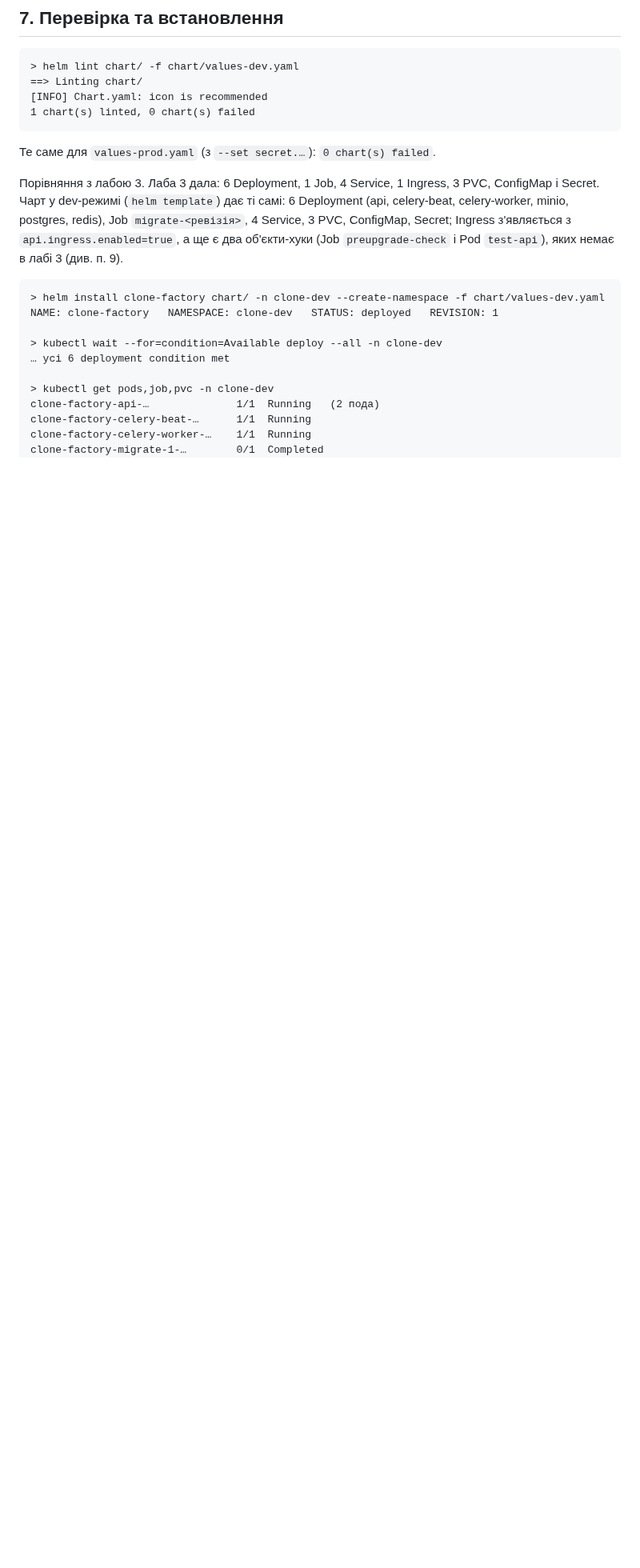
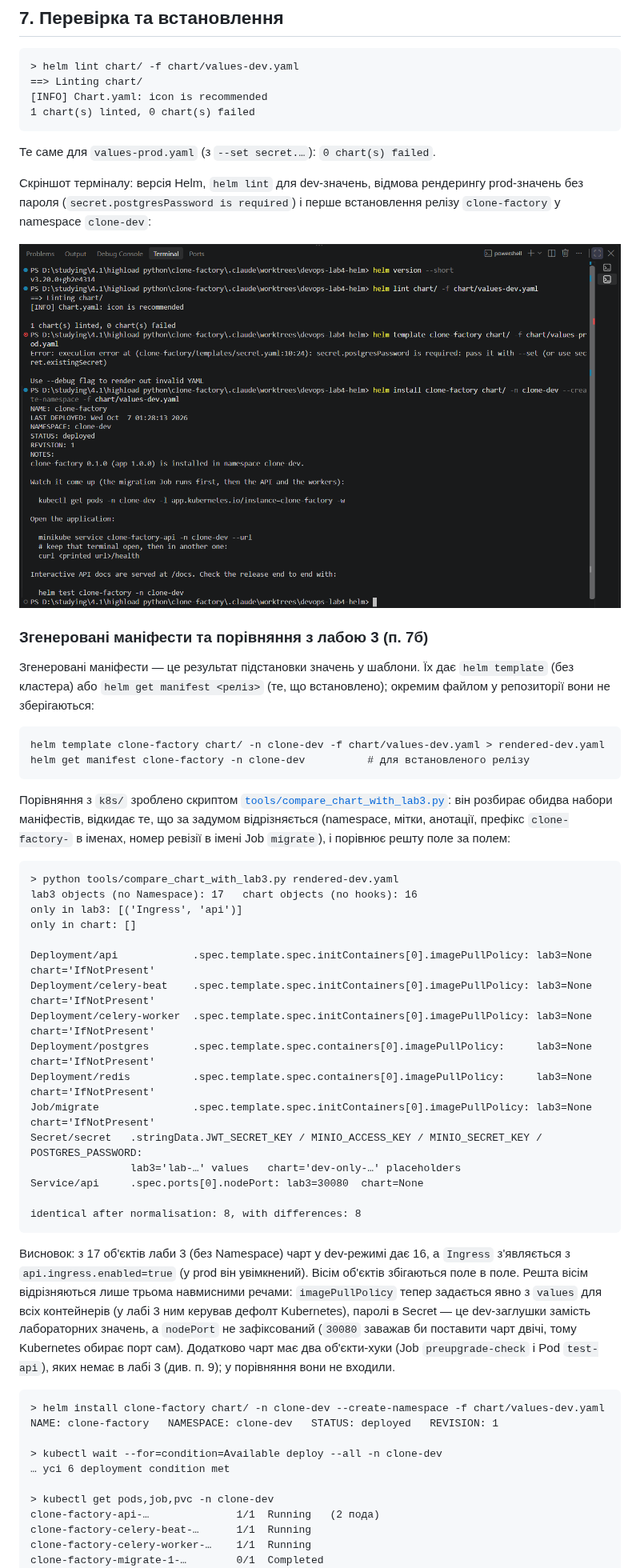
Before and after one commit to Bananbka/mycelium-consciousness, a Markdown page: docs/devops-lab4-report.md, the part around one of its changes. Shown at 80% size. Rendered like a GitHub page; pictures changed too: docs/media/lab4-lint-required-install.png (added); blank space fills up the shorter version.

Commit message:
docs(devops-lab4): add screenshots, rendered-manifest comparison with lab 3

````diff
--- a/docs/devops-lab4-report.md
+++ b/docs/devops-lab4-report.md
@@ -110,12 +110,57 @@ Error: … Missing required value: secret.postgresPassword is required …
 
 Те саме для `values-prod.yaml` (з `--set secret.…`): `0 chart(s) failed`.
 
-Порівняння з лабою 3. Лаба 3 дала: 6 Deployment, 1 Job, 4 Service,
-1 Ingress, 3 PVC, ConfigMap і Secret. Чарт у dev-режимі (`helm template`) дає
-ті самі: 6 Deployment (api, celery-beat, celery-worker, minio, postgres,
-redis), Job `migrate-<ревізія>`, 4 Service, 3 PVC, ConfigMap, Secret; Ingress
-з'являється з `api.ingress.enabled=true`, а ще є два об'єкти-хуки (Job
-`preupgrade-check` і Pod `test-api`), яких немає в лабі 3 (див. п. 9).
+Скріншот терміналу: версія Helm, `helm lint` для dev-значень, відмова
+рендерингу prod-значень без пароля (`secret.postgresPassword is required`) і
+перше встановлення релізу `clone-factory` у namespace `clone-dev`:
+
+![helm version, lint, перевірка обов'язкових секретів і install](media/lab4-lint-required-install.png)
+
+### Згенеровані маніфести та порівняння з лабою 3 (п. 7б)
+
+Згенеровані маніфести — це результат підстановки значень у шаблони. Їх дає
+`helm template` (без кластера) або `helm get manifest <реліз>` (те, що
+встановлено); окремим файлом у репозиторії вони не зберігаються:
+
+```
+helm template clone-factory chart/ -n clone-dev -f chart/values-dev.yaml > rendered-dev.yaml
+helm get manifest clone-factory -n clone-dev          # для встановленого релізу
+```
+
+Порівняння з `k8s/` зроблено скриптом
+[`tools/compare_chart_with_lab3.py`](../tools/compare_chart_with_lab3.py): він
+розбирає обидва набори маніфестів, відкидає те, що за задумом відрізняється
+(namespace, мітки, анотації, префікс `clone-factory-` в іменах, номер ревізії
+в імені Job `migrate`), і порівнює решту поле за полем:
+
+```
+> python tools/compare_chart_with_lab3.py rendered-dev.yaml
+lab3 objects (no Namespace): 17   chart objects (no hooks): 16
+only in lab3: [('Ingress', 'api')]
+only in chart: []
+
+Deployment/api            .spec.template.spec.initContainers[0].imagePullPolicy: lab3=None  chart='IfNotPresent'
+Deployment/celery-beat    .spec.template.spec.initContainers[0].imagePullPolicy: lab3=None  chart='IfNotPresent'
+Deployment/celery-worker  .spec.template.spec.initContainers[0].imagePullPolicy: lab3=None  chart='IfNotPresent'
+Deployment/postgres       .spec.template.spec.containers[0].imagePullPolicy:     lab3=None  chart='IfNotPresent'
+Deployment/redis          .spec.template.spec.containers[0].imagePullPolicy:     lab3=None  chart='IfNotPresent'
+Job/migrate               .spec.template.spec.initContainers[0].imagePullPolicy: lab3=None  chart='IfNotPresent'
+Secret/secret   .stringData.JWT_SECRET_KEY / MINIO_ACCESS_KEY / MINIO_SECRET_KEY / POSTGRES_PASSWORD:
+                lab3='lab-…' values   chart='dev-only-…' placeholders
+Service/api     .spec.ports[0].nodePort: lab3=30080  chart=None
+
+identical after normalisation: 8, with differences: 8
+```
+
+Висновок: з 17 об'єктів лаби 3 (без Namespace) чарт у dev-режимі дає 16, а
+`Ingress` з'являється з `api.ingress.enabled=true` (у prod він увімкнений).
+Вісім об'єктів збігаються поле в поле. Решта вісім відрізняються лише трьома
+навмисними речами: `imagePullPolicy` тепер задається явно з `values` для всіх
+контейнерів (у лабі 3 ним керував дефолт Kubernetes), паролі в Secret — це
+dev-заглушки замість лабораторних значень, а `nodePort` не зафіксований
+(`30080` заважав би поставити чарт двічі, тому Kubernetes обирає порт сам).
+Додатково чарт має два об'єкти-хуки (Job `preupgrade-check` і Pod `test-api`),
+яких немає в лабі 3 (див. п. 9); у порівняння вони не входили.
 
 ```
 > helm install clone-factory chart/ -n clone-dev --create-namespace -f chart/values-dev.yaml
````
Also changed, not shown: other parts of docs/devops-lab4-report.md (+13 -1 lines), docs/media/lab4-helm-test-succeeded.png (added), 1 other file.
